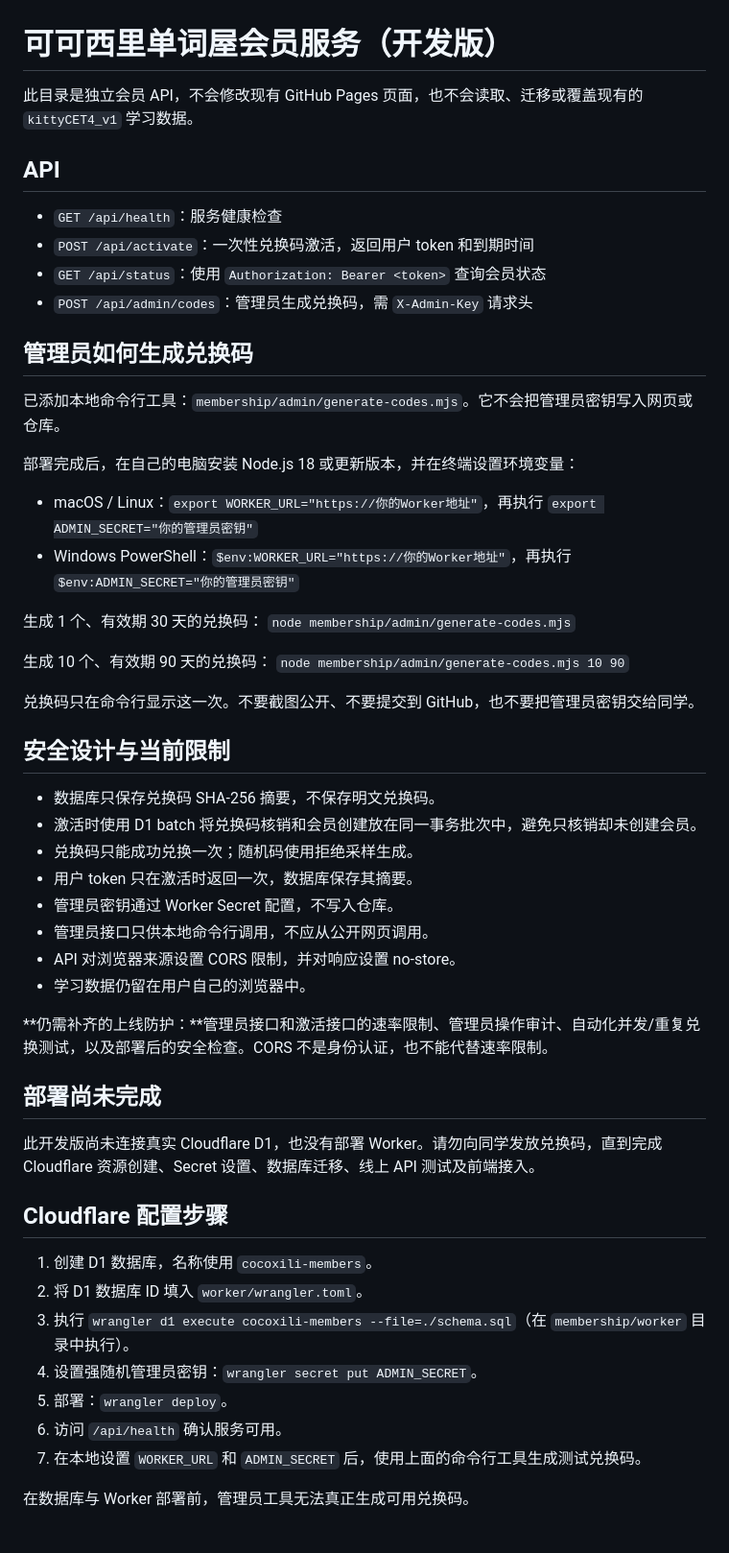
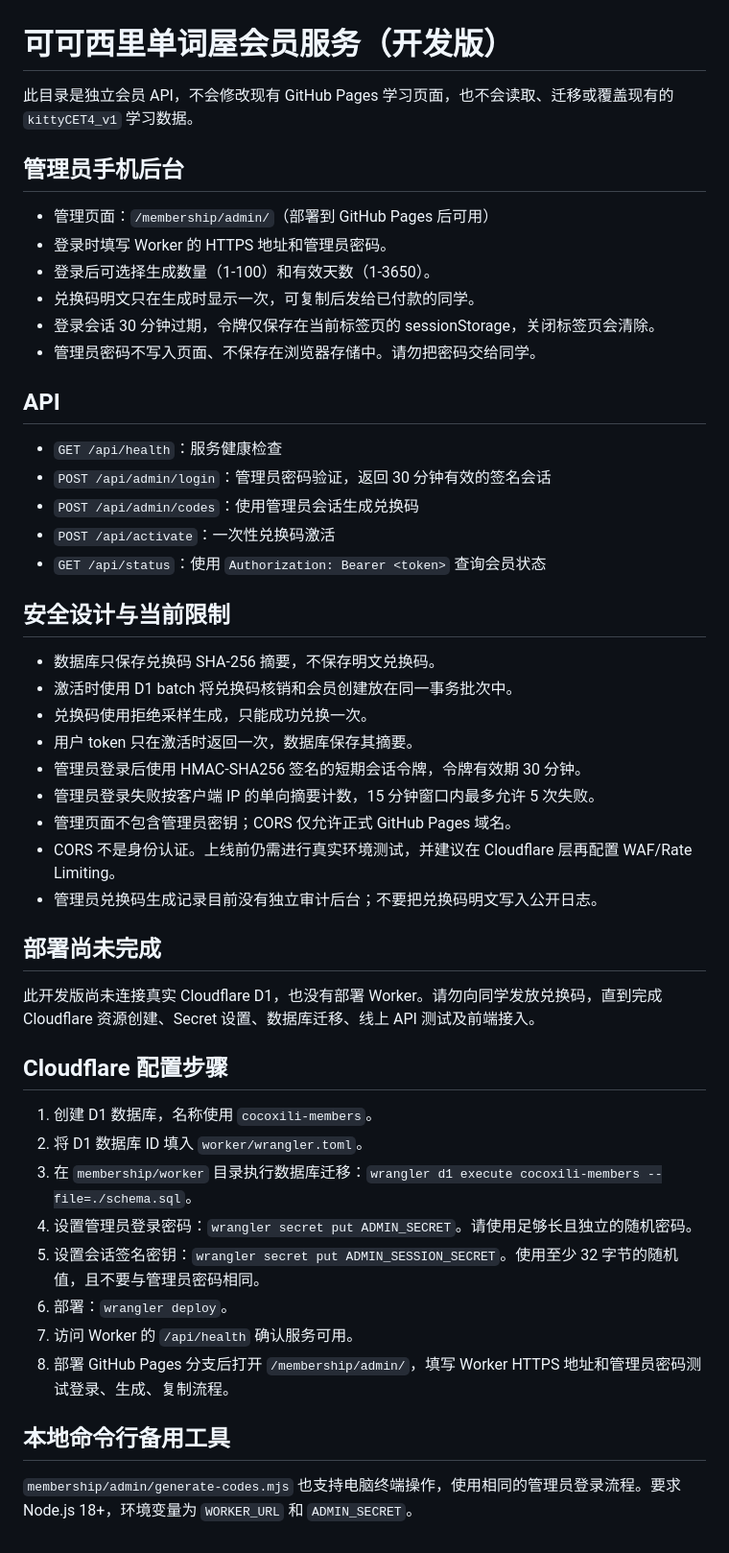
Before and after one commit to Kyuu789/kyuu789.github.io, a Markdown page: membership/README.md, the part around the change. Shown at 96% size. Rendered like a GitHub page.

Commit message:
Document mobile admin dashboard and secure setup

```diff
--- a/membership/README.md
+++ b/membership/README.md
@@ -1,39 +1,32 @@
 # 可可西里单词屋会员服务（开发版）
 
-此目录是独立会员 API，不会修改现有 GitHub Pages 页面，也不会读取、迁移或覆盖现有的 `kittyCET4_v1` 学习数据。
+此目录是独立会员 API，不会修改现有 GitHub Pages 学习页面，也不会读取、迁移或覆盖现有的 `kittyCET4_v1` 学习数据。
+
+## 管理员手机后台
+- 管理页面：`/membership/admin/`（部署到 GitHub Pages 后可用）
+- 登录时填写 Worker 的 HTTPS 地址和管理员密码。
+- 登录后可选择生成数量（1-100）和有效天数（1-3650）。
+- 兑换码明文只在生成时显示一次，可复制后发给已付款的同学。
+- 登录会话 30 分钟过期，令牌仅保存在当前标签页的 sessionStorage，关闭标签页会清除。
+- 管理员密码不写入页面、不保存在浏览器存储中。请勿把密码交给同学。
 
 ## API
 - `GET /api/health`：服务健康检查
-- `POST /api/activate`：一次性兑换码激活，返回用户 token 和到期时间
+- `POST /api/admin/login`：管理员密码验证，返回 30 分钟有效的签名会话
+- `POST /api/admin/codes`：使用管理员会话生成兑换码
+- `POST /api/activate`：一次性兑换码激活
 - `GET /api/status`：使用 `Authorization: Bearer <token>` 查询会员状态
-- `POST /api/admin/codes`：管理员生成兑换码，需 `X-Admin-Key` 请求头
-
-## 管理员如何生成兑换码
-已添加本地命令行工具：`membership/admin/generate-codes.mjs`。它不会把管理员密钥写入网页或仓库。
-
-部署完成后，在自己的电脑安装 Node.js 18 或更新版本，并在终端设置环境变量：
-- macOS / Linux：`export WORKER_URL="https://你的Worker地址"`，再执行 `export ADMIN_SECRET="你的管理员密钥"`
-- Windows PowerShell：`$env:WORKER_URL="https://你的Worker地址"`，再执行 `$env:ADMIN_SECRET="你的管理员密钥"`
-
-生成 1 个、有效期 30 天的兑换码：
-`node membership/admin/generate-codes.mjs`
-
-生成 10 个、有效期 90 天的兑换码：
-`node membership/admin/generate-codes.mjs 10 90`
-
-兑换码只在命令行显示这一次。不要截图公开、不要提交到 GitHub，也不要把管理员密钥交给同学。
 
 ## 安全设计与当前限制
 - 数据库只保存兑换码 SHA-256 摘要，不保存明文兑换码。
-- 激活时使用 D1 batch 将兑换码核销和会员创建放在同一事务批次中，避免只核销却未创建会员。
-- 兑换码只能成功兑换一次；随机码使用拒绝采样生成。
+- 激活时使用 D1 batch 将兑换码核销和会员创建放在同一事务批次中。
+- 兑换码使用拒绝采样生成，只能成功兑换一次。
 - 用户 token 只在激活时返回一次，数据库保存其摘要。
-- 管理员密钥通过 Worker Secret 配置，不写入仓库。
-- 管理员接口只供本地命令行调用，不应从公开网页调用。
-- API 对浏览器来源设置 CORS 限制，并对响应设置 no-store。
-- 学习数据仍留在用户自己的浏览器中。
-
-**仍需补齐的上线防护：**管理员接口和激活接口的速率限制、管理员操作审计、自动化并发/重复兑换测试，以及部署后的安全检查。CORS 不是身份认证，也不能代替速率限制。
+- 管理员登录后使用 HMAC-SHA256 签名的短期会话令牌，令牌有效期 30 分钟。
+- 管理员登录失败按客户端 IP 的单向摘要计数，15 分钟窗口内最多允许 5 次失败。
+- 管理页面不包含管理员密钥；CORS 仅允许正式 GitHub Pages 域名。
+- CORS 不是身份认证。上线前仍需进行真实环境测试，并建议在 Cloudflare 层再配置 WAF/Rate Limiting。
+- 管理员兑换码生成记录目前没有独立审计后台；不要把兑换码明文写入公开日志。
 
 ## 部署尚未完成
 此开发版尚未连接真实 Cloudflare D1，也没有部署 Worker。请勿向同学发放兑换码，直到完成 Cloudflare 资源创建、Secret 设置、数据库迁移、线上 API 测试及前端接入。
@@ -41,10 +34,12 @@
 ## Cloudflare 配置步骤
 1. 创建 D1 数据库，名称使用 `cocoxili-members`。
 2. 将 D1 数据库 ID 填入 `worker/wrangler.toml`。
-3. 执行 `wrangler d1 execute cocoxili-members --file=./schema.sql`（在 `membership/worker` 目录中执行）。
-4. 设置强随机管理员密钥：`wrangler secret put ADMIN_SECRET`。
-5. 部署：`wrangler deploy`。
-6. 访问 `/api/health` 确认服务可用。
-7. 在本地设置 `WORKER_URL` 和 `ADMIN_SECRET` 后，使用上面的命令行工具生成测试兑换码。
+3. 在 `membership/worker` 目录执行数据库迁移：`wrangler d1 execute cocoxili-members --file=./schema.sql`。
+4. 设置管理员登录密码：`wrangler secret put ADMIN_SECRET`。请使用足够长且独立的随机密码。
+5. 设置会话签名密钥：`wrangler secret put ADMIN_SESSION_SECRET`。使用至少 32 字节的随机值，且不要与管理员密码相同。
+6. 部署：`wrangler deploy`。
+7. 访问 Worker 的 `/api/health` 确认服务可用。
+8. 部署 GitHub Pages 分支后打开 `/membership/admin/`，填写 Worker HTTPS 地址和管理员密码测试登录、生成、复制流程。
 
-在数据库与 Worker 部署前，管理员工具无法真正生成可用兑换码。
+## 本地命令行备用工具
+`membership/admin/generate-codes.mjs` 也支持电脑终端操作，使用相同的管理员登录流程。要求 Node.js 18+，环境变量为 `WORKER_URL` 和 `ADMIN_SECRET`。
```
